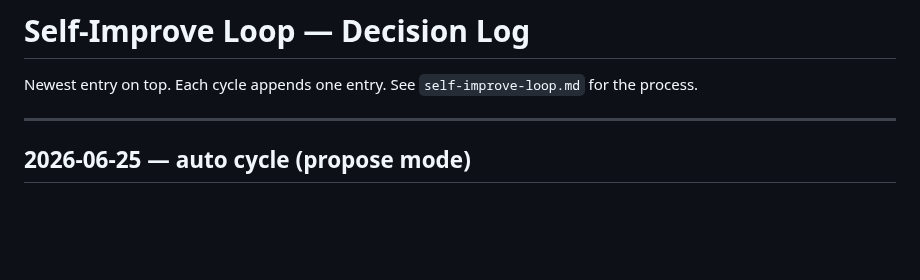
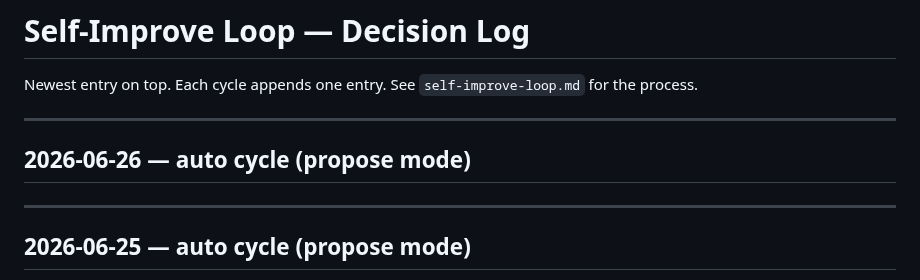
Before and after one commit to Spedymax/tg-bot, a Markdown page: docs/loop/decisions.md, the part around the change. GitHub-like rendering; blank space fills up the shorter version.

Commit message:
loop: auto cycle decision-log entry (2026-06-26)

```diff
--- a/docs/loop/decisions.md
+++ b/docs/loop/decisions.md
@@ -1,6 +1,11 @@
 # Self-Improve Loop — Decision Log
 
 Newest entry on top. Each cycle appends one entry. See `self-improve-loop.md` for the process.
+
+---
+
+## 2026-06-26 — auto cycle (propose mode)
+
 
 ---
 
```
